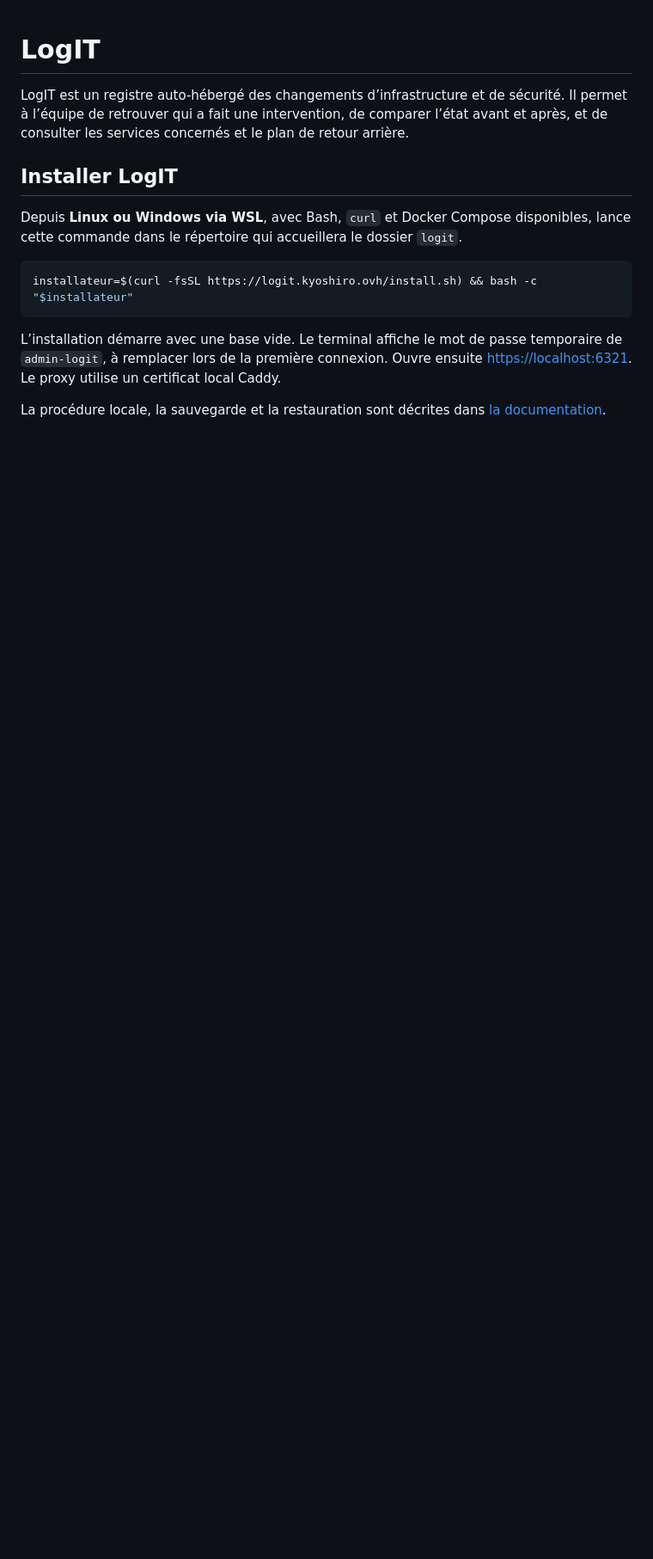
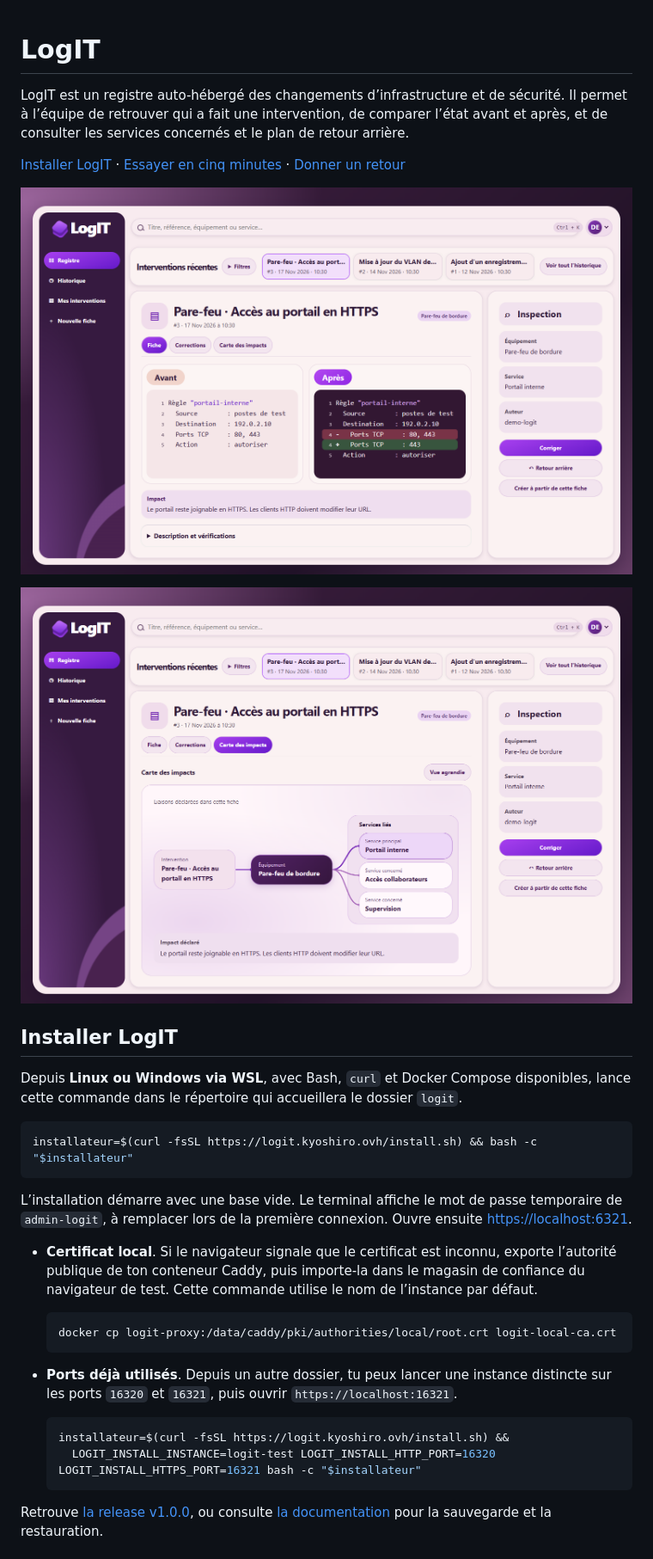
Before and after one commit to KyoshiroFR/logit.old, a Markdown page: README.md, the part around one of its changes. Shown at 86% size. Rendered like a GitHub page; pictures changed too: docs/images/logit-carte-impacts.png (added), docs/images/logit-registre.png (added); blank space fills up the shorter version.

````diff
--- a/README.md
+++ b/README.md
@@ -1,6 +1,12 @@
 # LogIT
 
 LogIT est un registre auto-hébergé des changements d’infrastructure et de sécurité. Il permet à l’équipe de retrouver qui a fait une intervention, de comparer l’état avant et après, et de consulter les services concernés et le plan de retour arrière.
+
+[Installer LogIT](#installer-logit) · [Essayer en cinq minutes](#essayer-logit-en-cinq-minutes) · [Donner un retour](#donner-un-retour)
+
+![Registre LogIT en thème Clair-obscur avec le comparatif avant et après d’une règle pare-feu fictive](docs/images/logit-registre.png)
+
+![Carte des impacts de la même intervention avec le pare-feu, le portail interne et les services concernés](docs/images/logit-carte-impacts.png)
 
 ## Installer LogIT
 
@@ -10,6 +16,20 @@ Depuis **Linux ou Windows via WSL**, avec Bash, `curl` et Docker Compose disponi
 installateur=$(curl -fsSL https://logit.kyoshiro.ovh/install.sh) && bash -c "$installateur"
 ```
 
-L’installation démarre avec une base vide. Le terminal affiche le mot de passe temporaire de `admin-logit`, à remplacer lors de la première connexion. Ouvre ensuite [https://localhost:6321](https://localhost:6321). Le proxy utilise un certificat local Caddy.
+L’installation démarre avec une base vide. Le terminal affiche le mot de passe temporaire de `admin-logit`, à remplacer lors de la première connexion. Ouvre ensuite [https://localhost:6321](https://localhost:6321).
 
-La procédure locale, la sauvegarde et la restauration sont décrites dans [la documentation](docs/README.md).
+- **Certificat local**. Si le navigateur signale que le certificat est inconnu, exporte l’autorité publique de ton conteneur Caddy, puis importe-la dans le magasin de confiance du navigateur de test. Cette commande utilise le nom de l’instance par défaut.
+
+  ```bash
+  docker cp logit-proxy:/data/caddy/pki/authorities/local/root.crt logit-local-ca.crt
+  ```
+
+- **Ports déjà utilisés**. Depuis un autre dossier, tu peux lancer une instance distincte sur les ports `16320` et `16321`, puis ouvrir `https://localhost:16321`.
+
+  ```bash
+  installateur=$(curl -fsSL https://logit.kyoshiro.ovh/install.sh) &&
+    LOGIT_INSTALL_INSTANCE=logit-test LOGIT_INSTALL_HTTP_PORT=16320 LOGIT_INSTALL_HTTPS_PORT=16321 bash -c "$installateur"
+  ```
+
+Retrouve [la release v1.0.0](https://github.com/KyoshiroFR/logit/releases/tag/v1.0.0), ou consulte [la documentation](docs/README.md) pour la sauvegarde et la restauration.
+
````
Also changed, not shown: other parts of README.md (+6 -0 lines), .github/ISSUE_TEMPLATE/feedback.md (+1 -1 lines).
